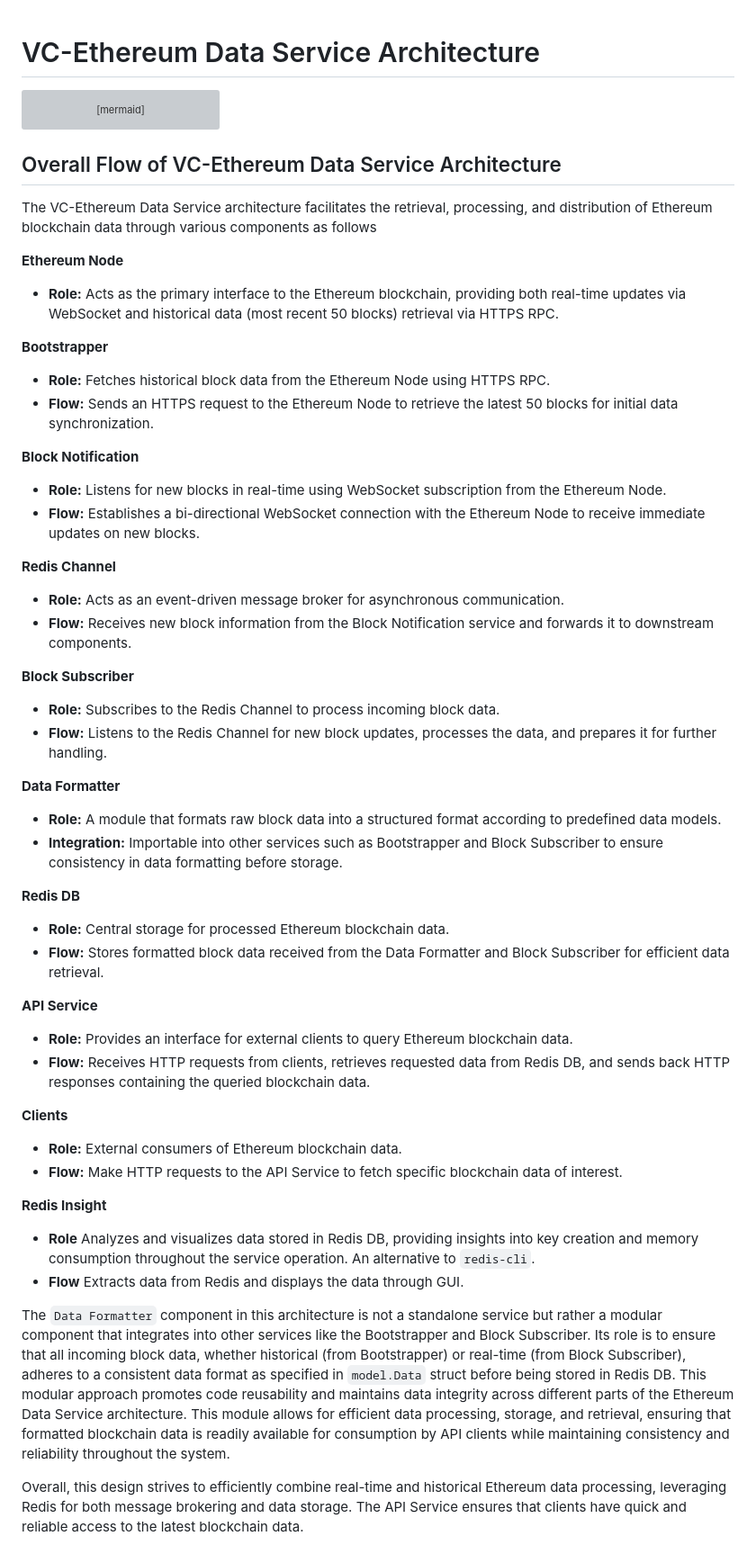
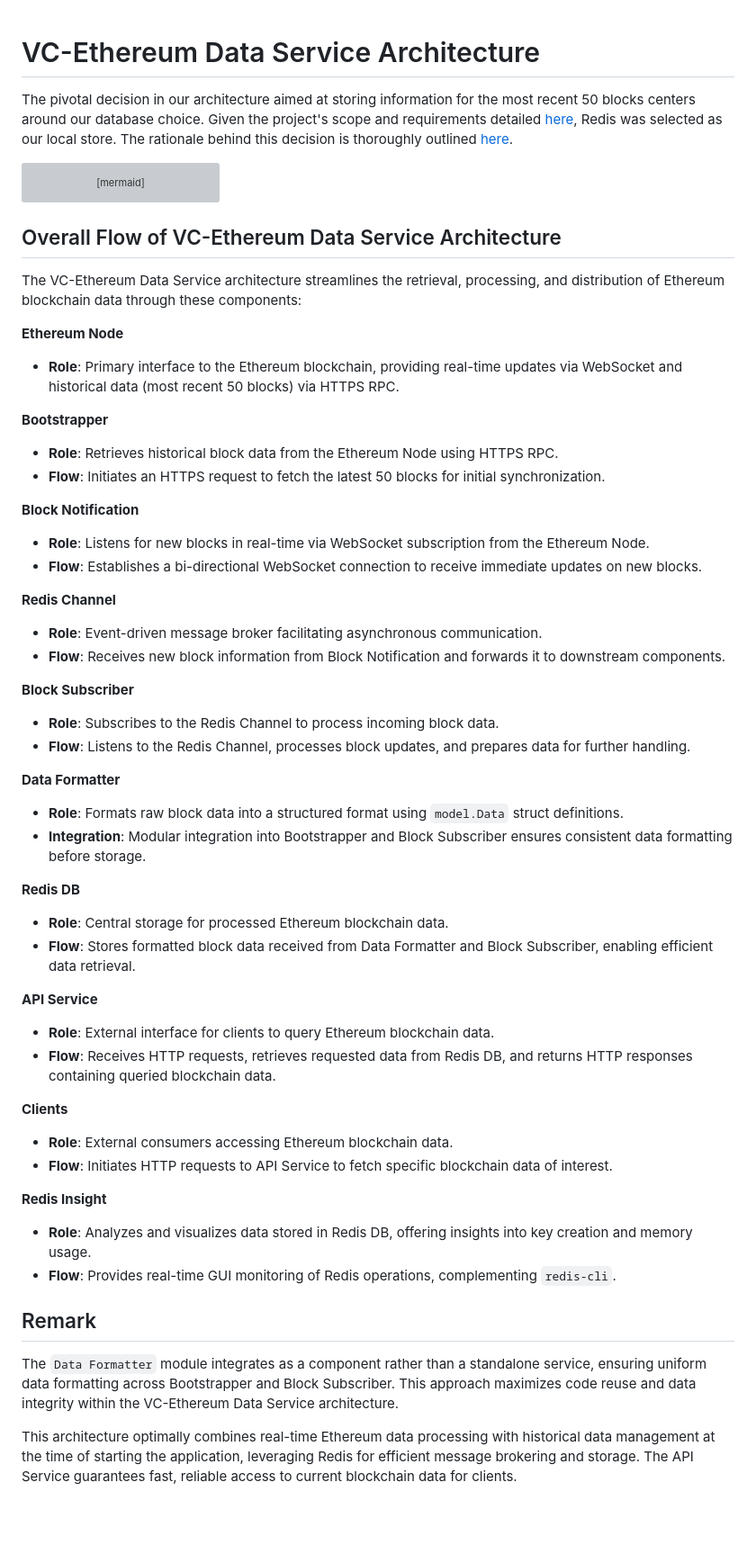
Before and after one commit to srinathln7/ethereum-data-service, a Markdown page: DESIGN.md, the part around the change. Shown at 90% size. Rendered like a GitHub page; blank space fills up the shorter version; grey boxes are pictures that could not be loaded.

Commit message:
add why redis doc

````diff
--- a/DESIGN.md
+++ b/DESIGN.md
@@ -1,8 +1,9 @@
 # VC-Ethereum Data Service Architecture
+
+The pivotal decision in our architecture aimed at storing information for the most recent 50 blocks centers around our database choice. Given the project's scope and requirements detailed [here](https://github.com/srinathln7/ethereum-data-service/blob/main/docs/CHALLENGE.md), Redis was selected as our local store. The rationale behind this decision is thoroughly outlined [here](https://github.com/srinathln7/ethereum-data-service/blob/main/docs/REDIS.md).
 
 ```mermaid
 graph TD
-
     classDef ethereumNodeStyle fill:#7FB3D5,stroke:#333,stroke-width:1px,color:white;
     classDef blockNotificationStyle fill:#96C7C0,stroke:#333,stroke-width:1px,color:white;
     classDef bootstrapperStyle fill:#FAC15E,stroke:#333,stroke-width:1px,color:white;
@@ -15,7 +16,6 @@ graph TD
 
     subgraph VC-ETH-Data-Service
         direction TB
-
         ethereumNode["Ethereum Node<br/>(WebSocket & HTTPS RPC)"]:::ethereumNodeStyle
         blockNotification["Block<br/>Notification"]:::blockNotificationStyle
         bootstrapper["Bootstrapper"]:::bootstrapperStyle
@@ -44,47 +44,49 @@ graph TD
 
 ## Overall Flow of VC-Ethereum Data Service Architecture
 
-The VC-Ethereum Data Service architecture facilitates the retrieval, processing, and distribution of Ethereum blockchain data through various components as follows
+The VC-Ethereum Data Service architecture streamlines the retrieval, processing, and distribution of Ethereum blockchain data through these components:
 
 **Ethereum Node**
-- **Role:** Acts as the primary interface to the Ethereum blockchain, providing both real-time updates via WebSocket and historical data (most recent 50 blocks) retrieval via HTTPS RPC.
+- **Role**: Primary interface to the Ethereum blockchain, providing real-time updates via WebSocket and historical data (most recent 50 blocks) via HTTPS RPC.
 
 **Bootstrapper**
-- **Role:** Fetches historical block data from the Ethereum Node using HTTPS RPC.
-- **Flow:** Sends an HTTPS request to the Ethereum Node to retrieve the latest 50 blocks for initial data synchronization.
+- **Role**: Retrieves historical block data from the Ethereum Node using HTTPS RPC.
+- **Flow**: Initiates an HTTPS request to fetch the latest 50 blocks for initial synchronization.
 
 **Block Notification**
-- **Role:** Listens for new blocks in real-time using WebSocket subscription from the Ethereum Node.
-- **Flow:** Establishes a bi-directional WebSocket connection with the Ethereum Node to receive immediate updates on new blocks.
+- **Role**: Listens for new blocks in real-time via WebSocket subscription from the Ethereum Node.
+- **Flow**: Establishes a bi-directional WebSocket connection to receive immediate updates on new blocks.
 
 **Redis Channel**
-- **Role:** Acts as an event-driven message broker for asynchronous communication.
-- **Flow:** Receives new block information from the Block Notification service and forwards it to downstream components.
+- **Role**: Event-driven message broker facilitating asynchronous communication.
+- **Flow**: Receives new block information from Block Notification and forwards it to downstream components.
 
 **Block Subscriber**
-- **Role:** Subscribes to the Redis Channel to process incoming block data.
-- **Flow:** Listens to the Redis Channel for new block updates, processes the data, and prepares it for further handling.
+- **Role**: Subscribes to the Redis Channel to process incoming block data.
+- **Flow**: Listens to the Redis Channel, processes block updates, and prepares data for further handling.
 
 **Data Formatter**
-- **Role:** A module that formats raw block data into a structured format according to predefined data models.
-- **Integration:** Importable into other services such as Bootstrapper and Block Subscriber to ensure consistency in data formatting before storage.
+- **Role**: Formats raw block data into a structured format using `model.Data` struct definitions.
+- **Integration**: Modular integration into Bootstrapper and Block Subscriber ensures consistent data formatting before storage.
 
 **Redis DB**
-- **Role:** Central storage for processed Ethereum blockchain data.
-- **Flow:** Stores formatted block data received from the Data Formatter and Block Subscriber for efficient data retrieval.
+- **Role**: Central storage for processed Ethereum blockchain data.
+- **Flow**: Stores formatted block data received from Data Formatter and Block Subscriber, enabling efficient data retrieval.
 
 **API Service**
-- **Role:** Provides an interface for external clients to query Ethereum blockchain data.
-- **Flow:** Receives HTTP requests from clients, retrieves requested data from Redis DB, and sends back HTTP responses containing the queried blockchain data.
+- **Role**: External interface for clients to query Ethereum blockchain data.
+- **Flow**: Receives HTTP requests, retrieves requested data from Redis DB, and returns HTTP responses containing queried blockchain data.
 
 **Clients**
-- **Role:** External consumers of Ethereum blockchain data.
-- **Flow:** Make HTTP requests to the API Service to fetch specific blockchain data of interest.
+- **Role**: External consumers accessing Ethereum blockchain data.
+- **Flow**: Initiates HTTP requests to API Service to fetch specific blockchain data of interest.
 
 **Redis Insight**
-- **Role** Analyzes and visualizes data stored in Redis DB, providing insights into key creation and memory consumption throughout the service operation. An alternative to `redis-cli`.
-- **Flow** Extracts data from Redis and displays the data through GUI.
+- **Role**: Analyzes and visualizes data stored in Redis DB, offering insights into key creation and memory usage.
+- **Flow**: Provides real-time GUI monitoring of Redis operations, complementing `redis-cli`.
 
-The `Data Formatter` component in this architecture is not a standalone service but rather a modular component that integrates into other services like the Bootstrapper and Block Subscriber. Its role is to ensure that all incoming block data, whether historical (from Bootstrapper) or real-time (from Block Subscriber), adheres to a consistent data format as specified in `model.Data` struct before being stored in Redis DB. This modular approach promotes code reusability and maintains data integrity across different parts of the Ethereum Data Service architecture. This module allows for efficient data processing, storage, and retrieval, ensuring that formatted blockchain data is readily available for consumption by API clients while maintaining consistency and reliability throughout the system.
+## Remark
 
-Overall, this design strives to efficiently combine real-time and historical Ethereum data processing, leveraging Redis for both message brokering and data storage. The API Service ensures that clients have quick and reliable access to the latest blockchain data.
+The `Data Formatter` module integrates as a component rather than a standalone service, ensuring uniform data formatting across Bootstrapper and Block Subscriber. This approach maximizes code reuse and data integrity within the VC-Ethereum Data Service architecture.
+
+This architecture optimally combines real-time Ethereum data processing with historical data management at the time of starting the application, leveraging Redis for efficient message brokering and storage. The API Service guarantees fast, reliable access to current blockchain data for clients.
````
Also changed, not shown: docs/REDIS.md (added, +49 -0 lines).
